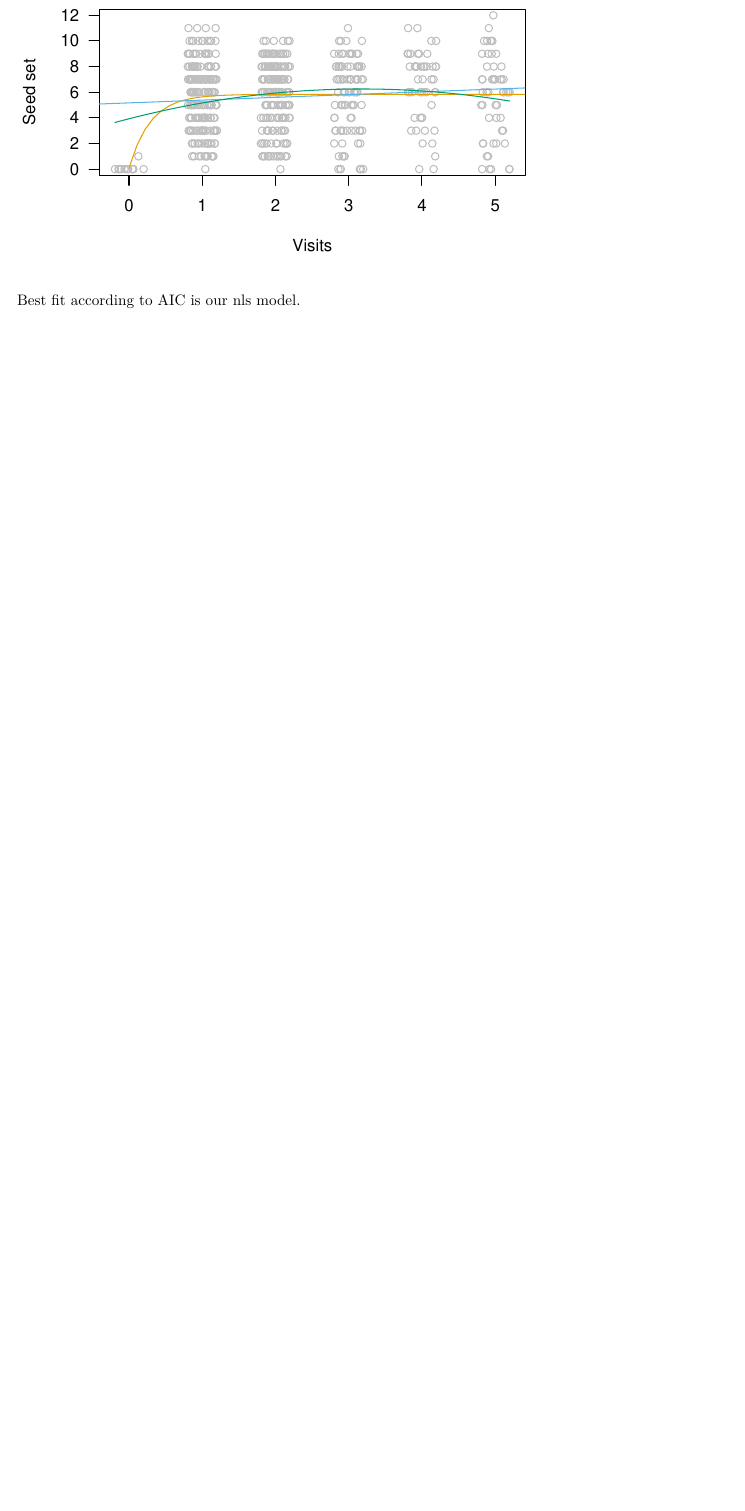
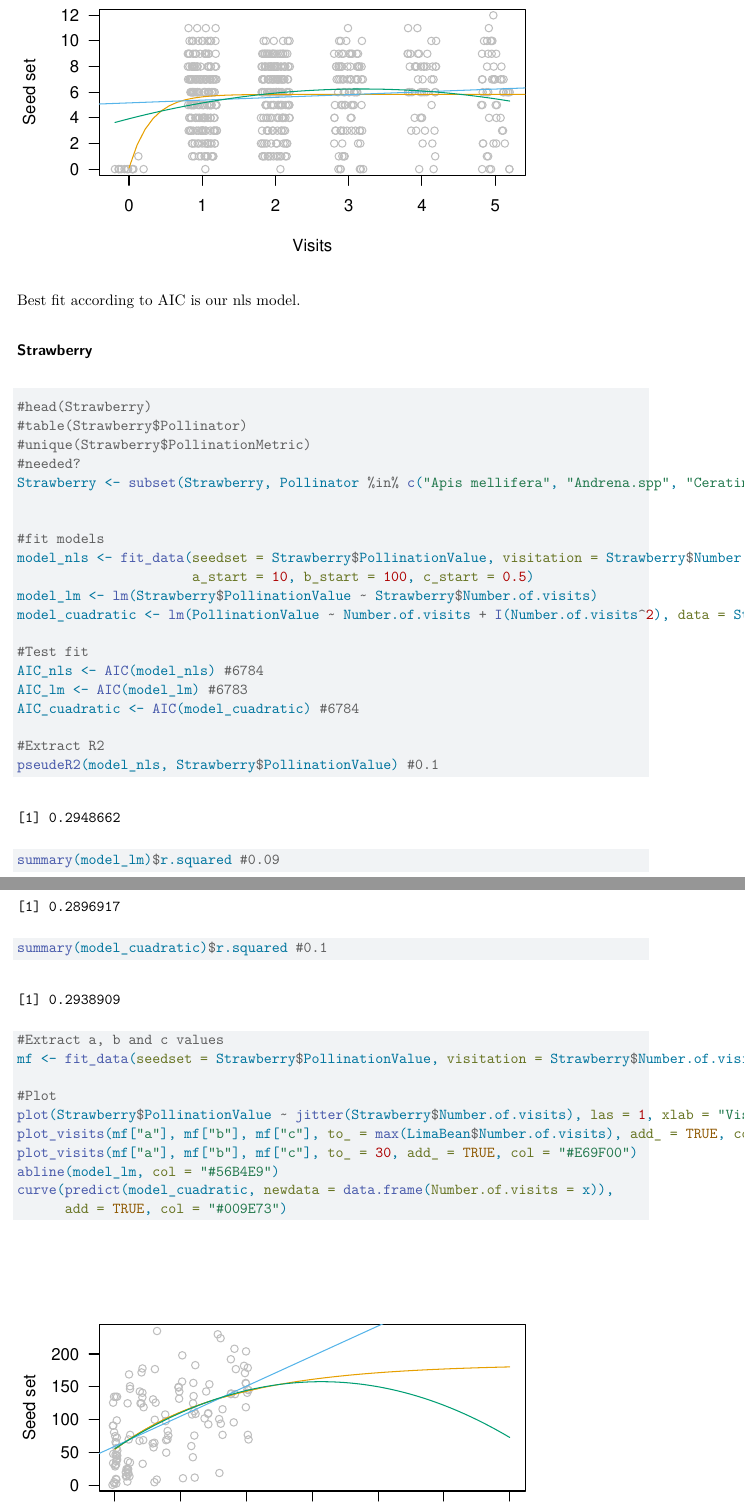
Before and after one commit to ibartomeus/VisitationRates, a Quarto document (Real_crops.qmd): part of page 3 of 8 before the commit and two parts of pages 3 and 4 of 10 after it, the two joined at a grey line, cut so that both start at the same text, the shorter picture padded with empty space. Rendered offline with R 4.5, knitr and Pandoc in place of Quarto, then LaTeX, with nearby package versions; code that draws random numbers runs with fixed seeds of ours.

Commit message:
Add strawberry

````diff
--- a/Real_crops.qmd
+++ b/Real_crops.qmd
@@ -72,4 +72,39 @@
 
 Best fit according to AIC is our nls model.
 
-### Lima Bean
+### Strawberry
+
+```{r}
+#head(Strawberry)
+#table(Strawberry$Pollinator)
+#unique(Strawberry$PollinationMetric)
+#needed?
+Strawberry <- subset(Strawberry, Pollinator %in% c("Apis mellifera", "Andrena.spp", "Ceratina.spp"))
+
+
+#fit models
+model_nls <- fit_data(seedset = Strawberry$PollinationValue, visitation = Strawberry$Number.of.visits, simplify = "model",
+                      a_start = 10, b_start = 100, c_start = 0.5)
+model_lm <- lm(Strawberry$PollinationValue ~ Strawberry$Number.of.visits)
+model_cuadratic <- lm(PollinationValue ~ Number.of.visits + I(Number.of.visits^2), data = Strawberry)
+
+#Test fit
+AIC_nls <- AIC(model_nls) #6784
+AIC_lm <- AIC(model_lm) #6783
+AIC_cuadratic <- AIC(model_cuadratic) #6784
+
+#Extract R2
+pseudeR2(model_nls, Strawberry$PollinationValue) #0.1
+summary(model_lm)$r.squared #0.09
+summary(model_cuadratic)$r.squared #0.1
+
+#Extract a, b and c values
+mf <- fit_data(seedset = Strawberry$PollinationValue, visitation = Strawberry$Number.of.visits, simplify = "params", a_start = 10, b_start = 100, c_start = 0.5)
+
+#Plot
+plot(Strawberry$PollinationValue ~ jitter(Strawberry$Number.of.visits), las = 1, xlab = "Visits", ylab = "Seed set", col = "grey", xlim = c(0,30))
+plot_visits(mf["a"], mf["b"], mf["c"], to_ = max(LimaBean$Number.of.visits), add_ = TRUE, col = "#E69F00")
+plot_visits(mf["a"], mf["b"], mf["c"], to_ = 30, add_ = TRUE, col = "#E69F00")
+abline(model_lm, col = "#56B4E9")
+curve(predict(model_cuadratic, newdata = data.frame(Number.of.visits = x)),
+      add = TRUE, col = "#009E73")
````
Also changed, not shown: Real_crops.qmd (7 more changed lines).
